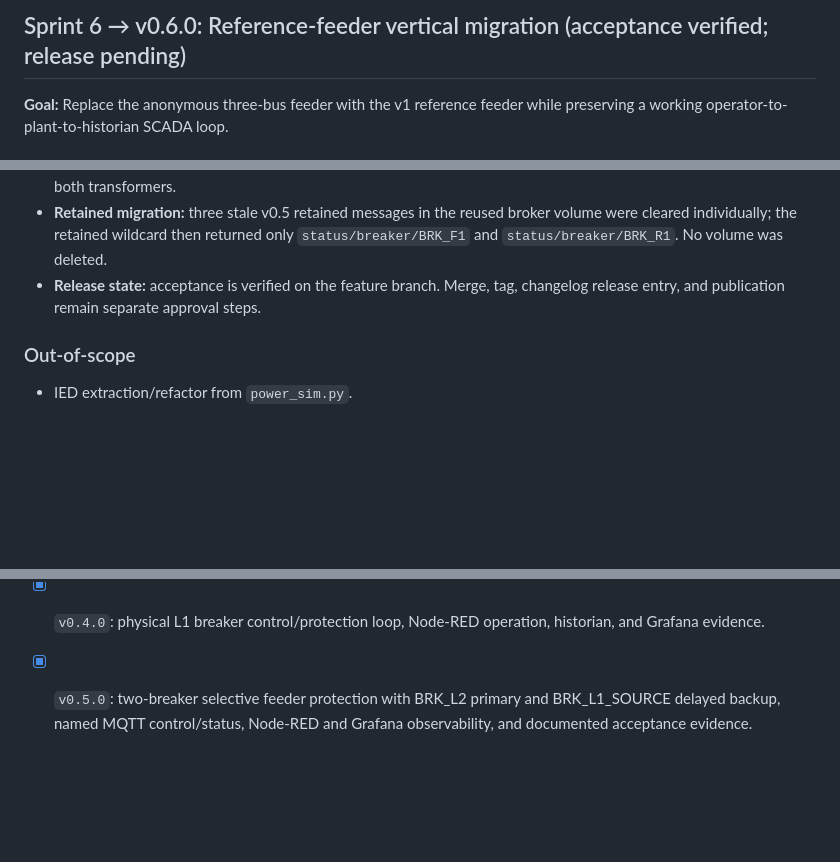
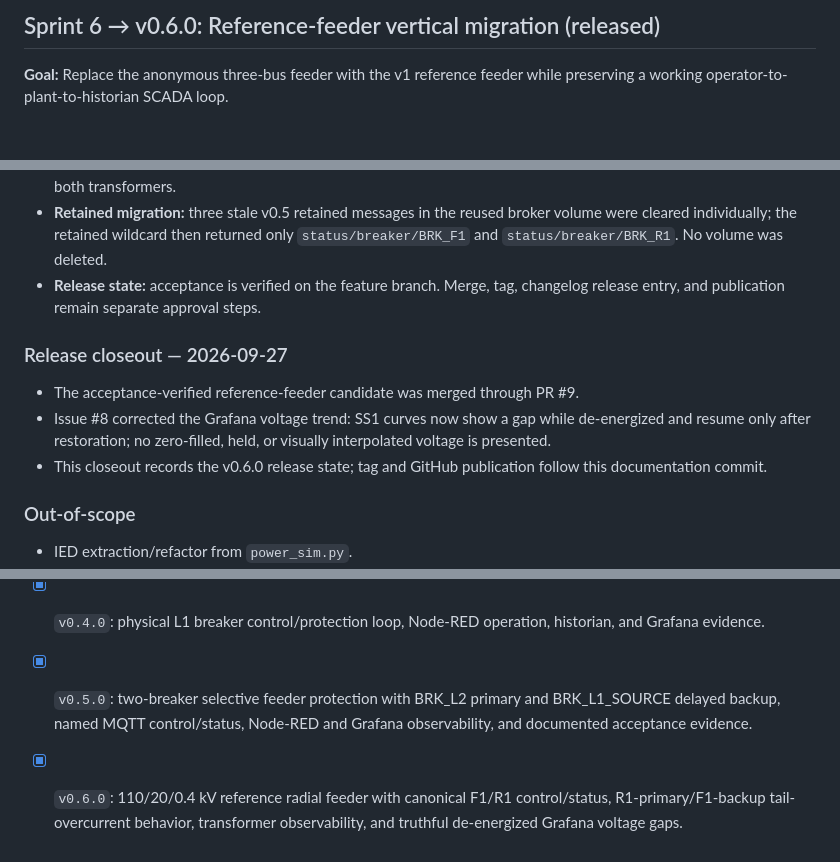
Before and after one commit to leomedeles/jspX, a Markdown page: docs/BACKLOG.md, 3 parts joined by grey strips. Rendered like a GitHub page; blank space fills up the shorter version.

Commit message:
docs: close v0.6.0 release

```diff
--- a/docs/BACKLOG.md
+++ b/docs/BACKLOG.md
@@ -1,4 +1,4 @@
-## Sprint 6 → v0.6.0: Reference-feeder vertical migration (acceptance verified; release pending)
+## Sprint 6 → v0.6.0: Reference-feeder vertical migration (released)
 
 **Goal:** Replace the anonymous three-bus feeder with the v1 reference feeder while preserving a working operator-to-plant-to-historian SCADA loop.
 
@@ -46,6 +46,15 @@
 - **Historian/Grafana:** an Influx query returned canonical F1/R1 status plus T1/T2 loading and electrical fields. The provisioned v0.6 dashboard was fetched from Grafana, and its datasource query returned current loading frames for both transformers.
 - **Retained migration:** three stale v0.5 retained messages in the reused broker volume were cleared individually; the retained wildcard then returned only `status/breaker/BRK_F1` and `status/breaker/BRK_R1`. No volume was deleted.
 - **Release state:** acceptance is verified on the feature branch. Merge, tag, changelog release entry, and publication remain separate approval steps.
+
+### Release closeout — 2026-09-27
+
+- The acceptance-verified reference-feeder candidate was merged through PR #9.
+- Issue #8 corrected the Grafana voltage trend: SS1 curves now show a gap while
+  de-energized and resume only after restoration; no zero-filled, held, or
+  visually interpolated voltage is presented.
+- This closeout records the v0.6.0 release state; tag and GitHub publication
+  follow this documentation commit.
 
 ### Out-of-scope
 
@@ -287,3 +296,6 @@ Priorities rank work after the active sprint. P1 is the next candidate to consid
 - [x] `v0.3.1`: reproducible clone-to-dashboard startup path and runtime-state recovery.
 - [x] `v0.4.0`: physical L1 breaker control/protection loop, Node-RED operation, historian, and Grafana evidence.
 - [x] `v0.5.0`: two-breaker selective feeder protection with BRK_L2 primary and BRK_L1_SOURCE delayed backup, named MQTT control/status, Node-RED and Grafana observability, and documented acceptance evidence.
+- [x] `v0.6.0`: 110/20/0.4 kV reference radial feeder with canonical F1/R1
+  control/status, R1-primary/F1-backup tail-overcurrent behavior, transformer
+  observability, and truthful de-energized Grafana voltage gaps.
```
Also changed, not shown: CHANGELOG.md (+24 -0 lines).
